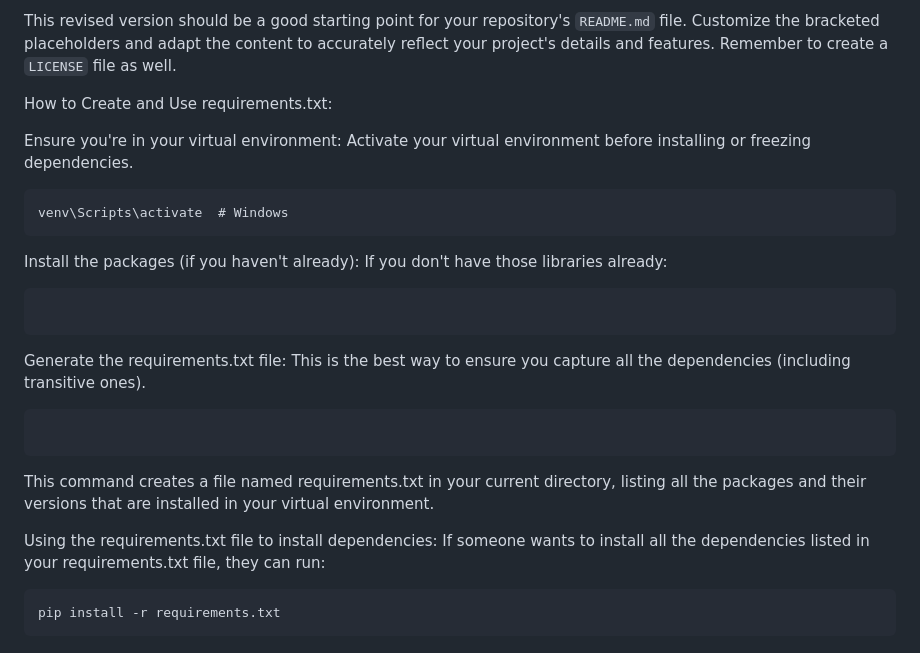
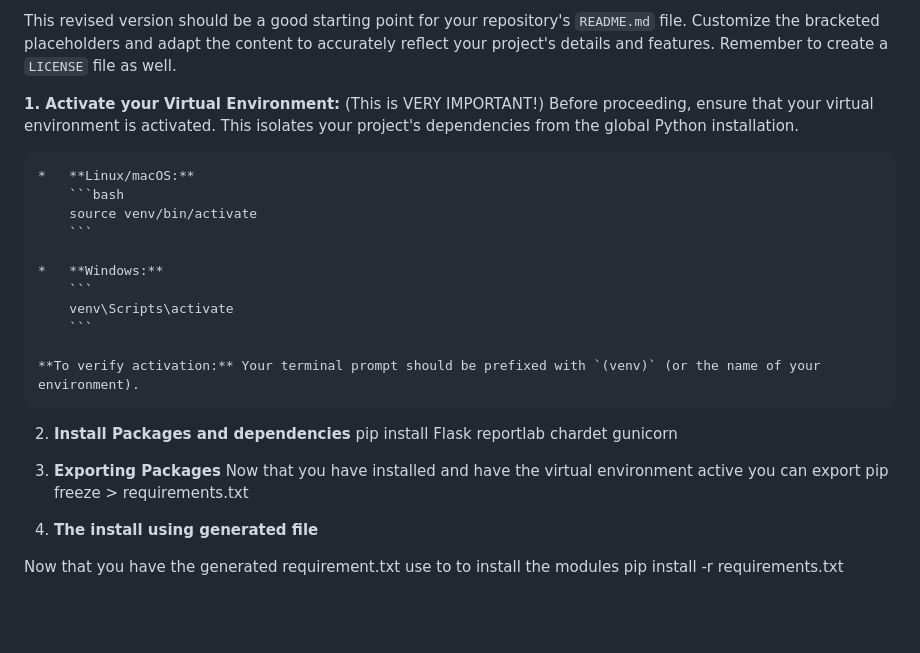
Before and after one commit to danyalkahn/post_office_receipt_generator_web_version, a Markdown page: README.md, the part around the change. Rendered like a GitHub page; blank space fills up the shorter version.

````diff
--- a/README.md
+++ b/README.md
@@ -139,24 +139,30 @@ CREATE TABLE customer_data (
 
 This revised version should be a good starting point for your repository's `README.md` file. Customize the bracketed placeholders and adapt the content to accurately reflect your project's details and features. Remember to create a `LICENSE` file as well.
 
+**1. Activate your Virtual Environment:** (This is VERY IMPORTANT!)
+    Before proceeding, ensure that your virtual environment is activated.
+    This isolates your project's dependencies from the global Python installation.
 
-How to Create and Use requirements.txt:
+    *   **Linux/macOS:**
+        ```bash
+        source venv/bin/activate
+        ```
 
-Ensure you're in your virtual environment: Activate your virtual environment before installing or freezing dependencies.
+    *   **Windows:**
+        ```
+        venv\Scripts\activate
+        ```
 
-```source venv/bin/activate   # Linux/macOS
-venv\Scripts\activate  # Windows
-```
-Install the packages (if you haven't already): If you don't have those libraries already:
-```pip install Flask reportlab chardet gunicorn
-```
-Generate the requirements.txt file: This is the best way to ensure you capture all the dependencies (including transitive ones).
-```pip freeze > requirements.txt
-```
-This command creates a file named requirements.txt in your current directory, listing all the packages and their versions that are installed in your virtual environment.
+    **To verify activation:** Your terminal prompt should be prefixed with `(venv)` (or the name of your environment).
 
-Using the requirements.txt file to install dependencies: If someone wants to install all the dependencies listed in your requirements.txt file, they can run:
+2. **Install Packages and dependencies**
+        pip install Flask reportlab chardet gunicorn
 
-```
-pip install -r requirements.txt
-```
+3. **Exporting Packages**
+      Now that you have installed and have the virtual environment active you can export
+        pip freeze > requirements.txt
+
+4. **The install using generated file**
+
+Now that you have the generated requirement.txt use to to install the modules
+       pip install -r requirements.txt
````
